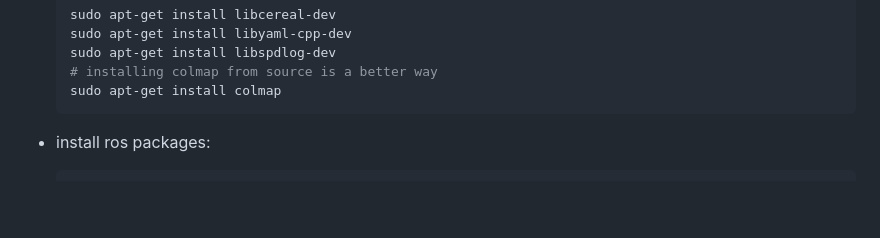
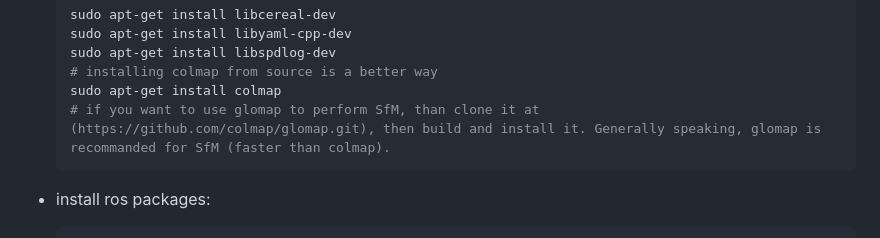
Before and after one commit to Unsigned-Long/iKalibr, a Markdown page: docs/details/build_ikalibr.md, the part around the change. Drawn GitHub-style; blank space fills up the shorter version.

````diff
--- a/docs/details/build_ikalibr.md
+++ b/docs/details/build_ikalibr.md
@@ -39,6 +39,7 @@ The following libraries need to be installed to support `iKalibr`. If you have a
   sudo apt-get install libspdlog-dev
   # installing colmap from source is a better way
   sudo apt-get install colmap
+  # if you want to use glomap to perform SfM, than clone it at (https://github.com/colmap/glomap.git), then build and install it. Generally speaking, glomap is recommanded for SfM (faster than colmap).
   ```
 
 + install ros packages:
````
Also changed, not shown: docs/details/news.md (+21 -0 lines), readme.md (+2 -1 lines), docs/img/colmap_sfm.png (added), docs/img/glomap_sfm.png (added), 1 other file.
